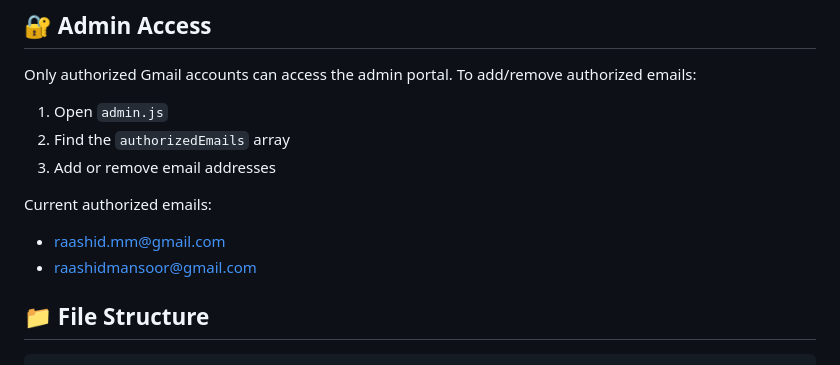
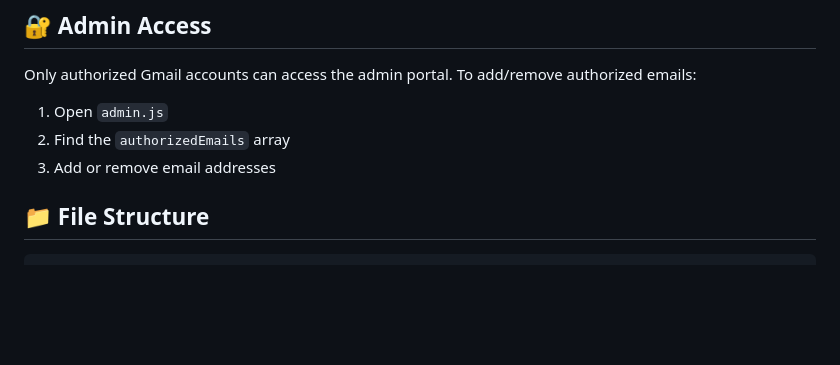
Before and after one commit to zahiramaw/class, a Markdown page: README.md, the part around the change. Drawn GitHub-style; blank space fills up the shorter version.

```diff
--- a/README.md
+++ b/README.md
@@ -64,9 +64,6 @@ Only authorized Gmail accounts can access the admin portal. To add/remove author
 2. Find the `authorizedEmails` array
 3. Add or remove email addresses
 
-Current authorized emails:
-- raashid.mm@gmail.com
-- raashidmansoor@gmail.com
 
 ## 📁 File Structure
 
```
